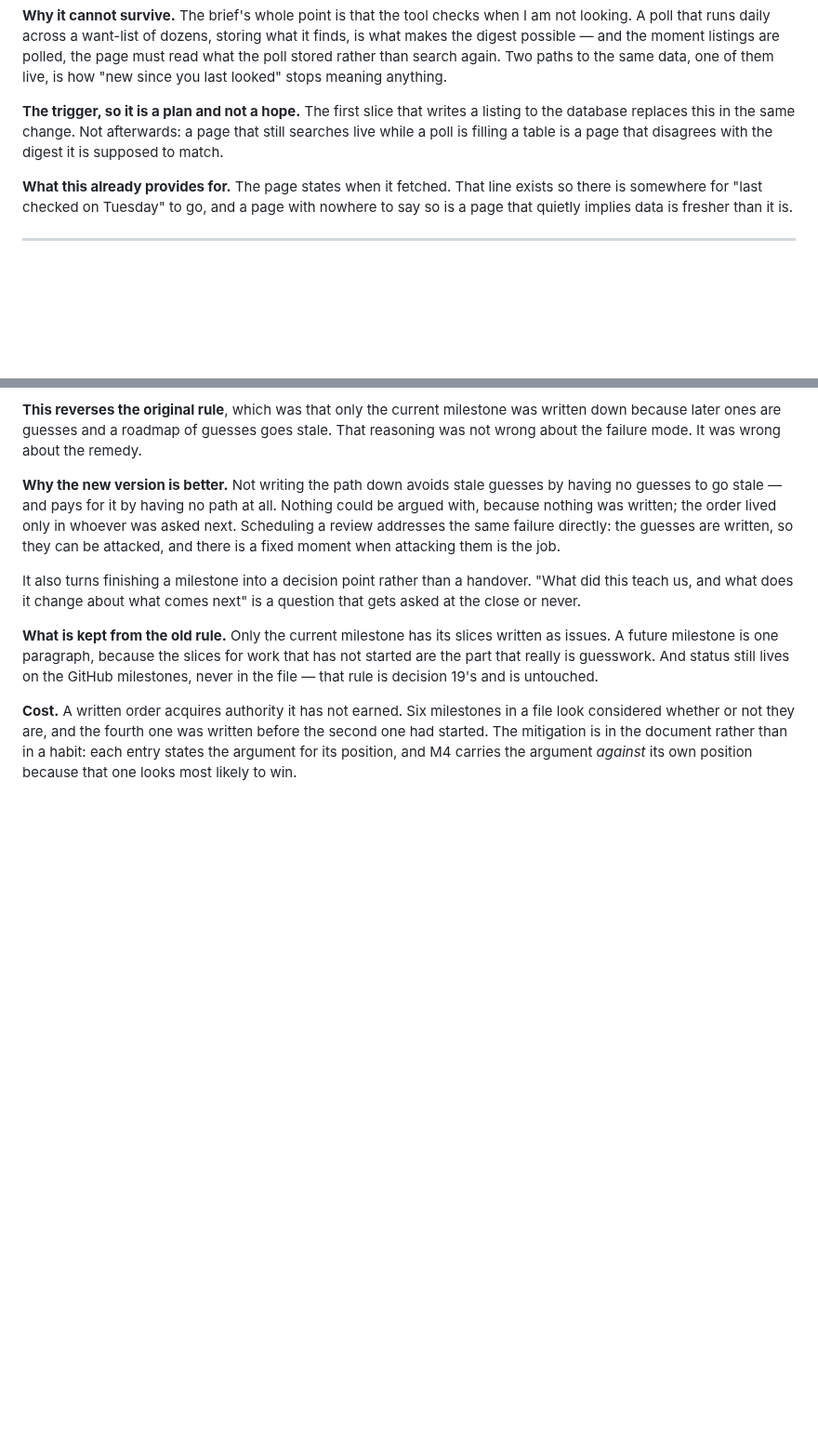
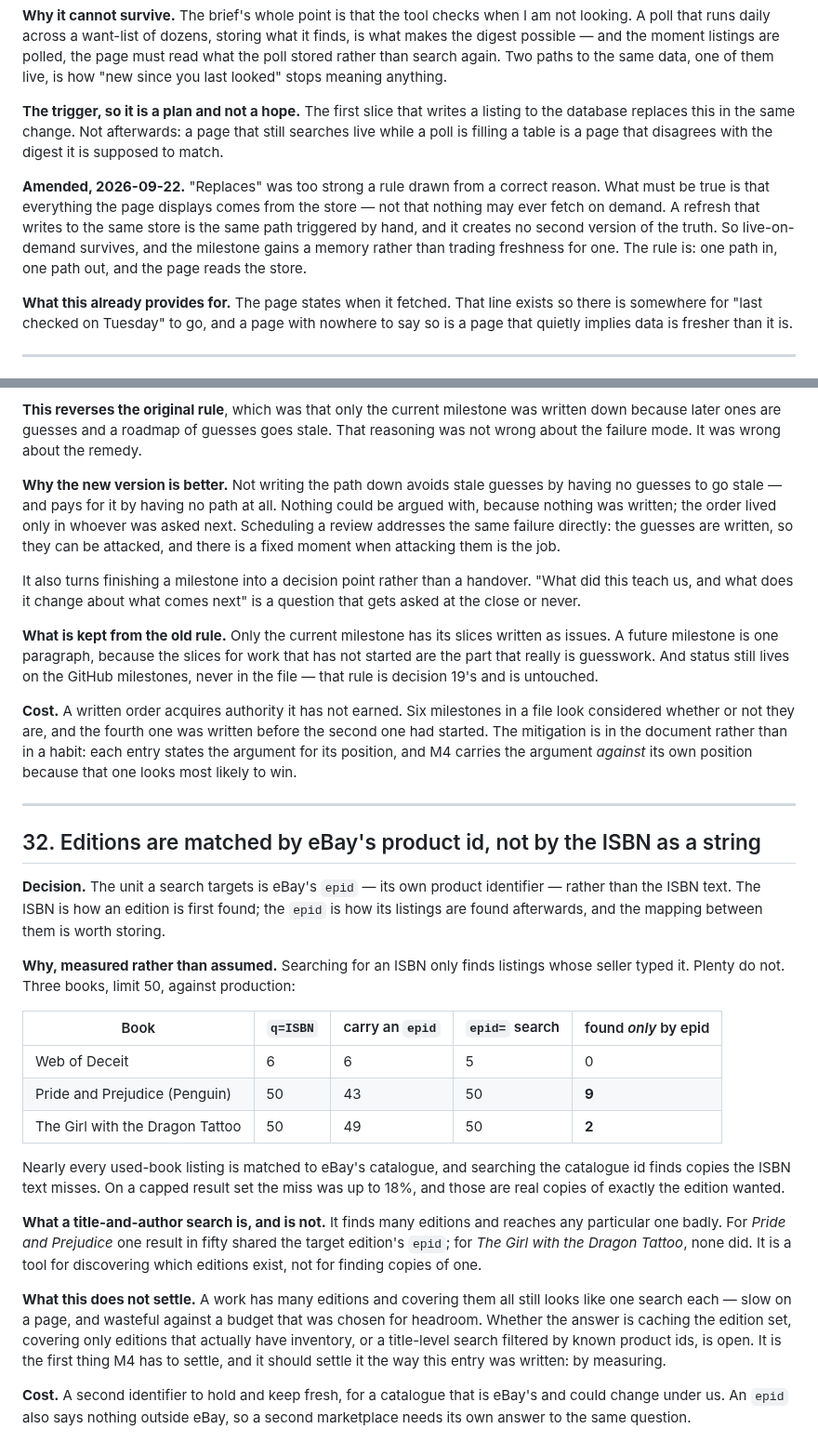
Before and after one commit to loserpoints/book-watch, a Markdown page: docs/decisions.md, 2 parts joined by grey strips. Shown at 93% size. Rendered like a GitHub page; blank space fills up the shorter version.

```diff
--- a/docs/decisions.md
+++ b/docs/decisions.md
@@ -884,6 +884,14 @@ listing to the database replaces this in the same change. Not afterwards: a
 page that still searches live while a poll is filling a table is a page that
 disagrees with the digest it is supposed to match.
 
+**Amended, 2026-09-22.** "Replaces" was too strong a rule drawn from a correct
+reason. What must be true is that everything the page displays comes from the
+store — not that nothing may ever fetch on demand. A refresh that writes to the
+same store is the same path triggered by hand, and it creates no second version
+of the truth. So live-on-demand survives, and the milestone gains a memory
+rather than trading freshness for one. The rule is: one path in, one path out,
+and the page reads the store.
+
 **What this already provides for.** The page states when it fetched. That line
 exists so there is somewhere for "last checked on Tuesday" to go, and a page
 with nowhere to say so is a page that quietly implies data is fresher than it
@@ -926,3 +934,43 @@ written before the second one had started. The mitigation is in the document
 rather than in a habit: each entry states the argument for its position, and
 M4 carries the argument *against* its own position because that one looks most
 likely to win.
+
+---
+
+## 32. Editions are matched by eBay's product id, not by the ISBN as a string
+
+**Decision.** The unit a search targets is eBay's `epid` — its own product
+identifier — rather than the ISBN text. The ISBN is how an edition is first
+found; the `epid` is how its listings are found afterwards, and the mapping
+between them is worth storing.
+
+**Why, measured rather than assumed.** Searching for an ISBN only finds
+listings whose seller typed it. Plenty do not. Three books, limit 50, against
+production:
+
+| Book | `q=ISBN` | carry an `epid` | `epid=` search | found *only* by epid |
+|---|---|---|---|---|
+| Web of Deceit | 6 | 6 | 5 | 0 |
+| Pride and Prejudice (Penguin) | 50 | 43 | 50 | **9** |
+| The Girl with the Dragon Tattoo | 50 | 49 | 50 | **2** |
+
+Nearly every used-book listing is matched to eBay's catalogue, and searching
+the catalogue id finds copies the ISBN text misses. On a capped result set the
+miss was up to 18%, and those are real copies of exactly the edition wanted.
+
+**What a title-and-author search is, and is not.** It finds many editions and
+reaches any particular one badly. For *Pride and Prejudice* one result in fifty
+shared the target edition's `epid`; for *The Girl with the Dragon Tattoo*, none
+did. It is a tool for discovering which editions exist, not for finding copies
+of one.
+
+**What this does not settle.** A work has many editions and covering them all
+still looks like one search each — slow on a page, and wasteful against a
+budget that was chosen for headroom. Whether the answer is caching the edition
+set, covering only editions that actually have inventory, or a title-level
+search filtered by known product ids, is open. It is the first thing M4 has to
+settle, and it should settle it the way this entry was written: by measuring.
+
+**Cost.** A second identifier to hold and keep fresh, for a catalogue that is
+eBay's and could change under us. An `epid` also says nothing outside eBay, so
+a second marketplace needs its own answer to the same question.
```
Also changed, not shown: docs/milestones.md (+116 -82 lines).
